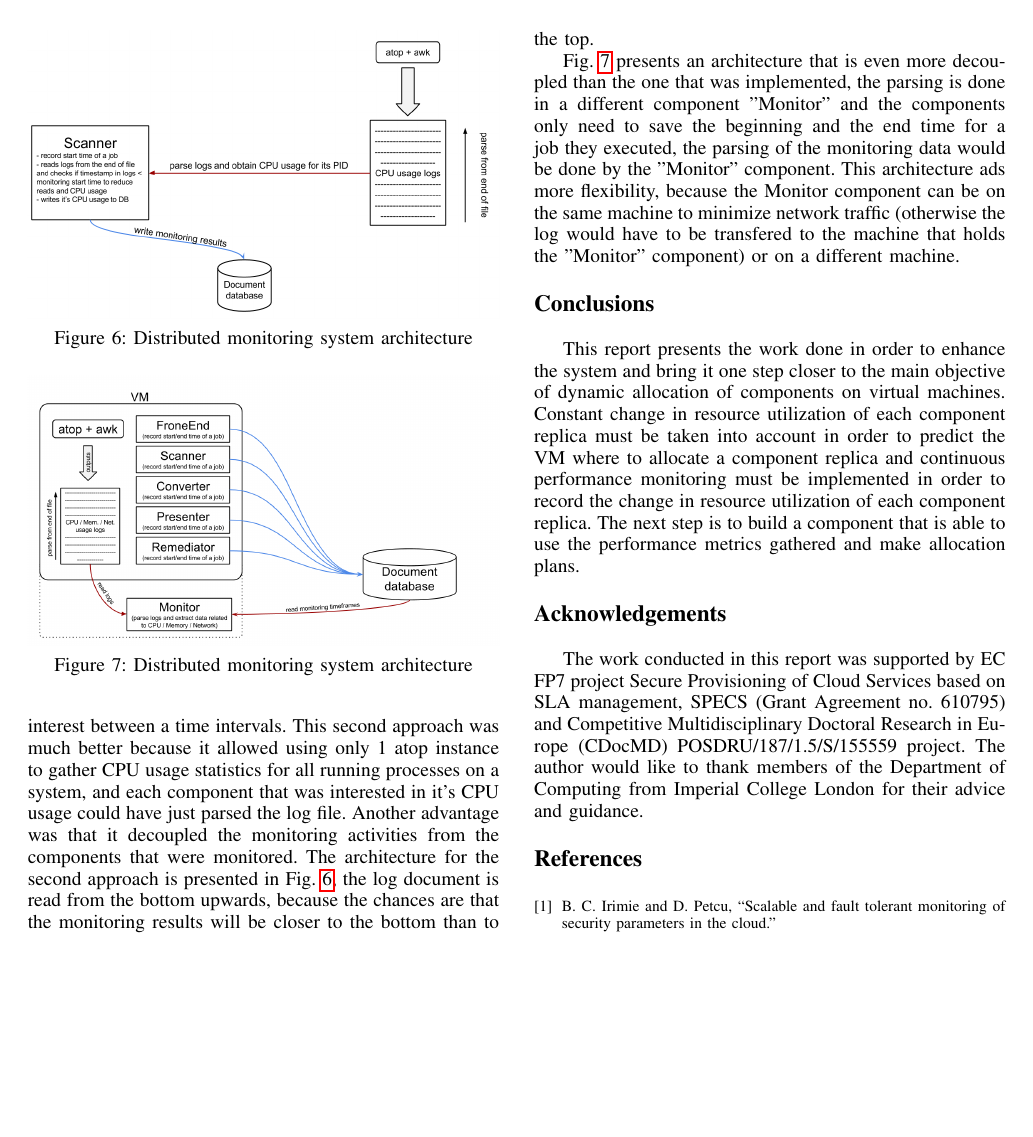
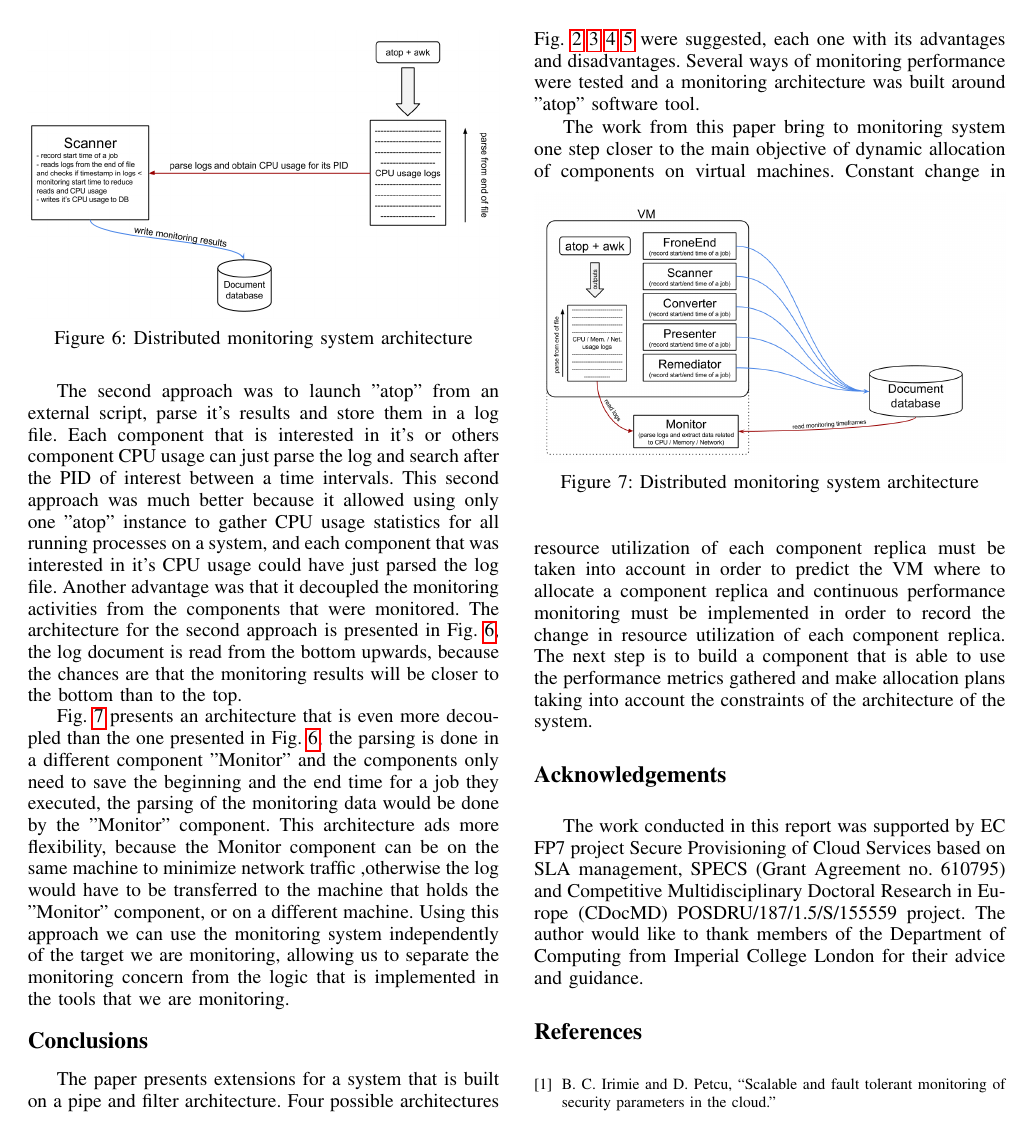
Before and after one commit to BogdanIrimie/ResourceAllocationReport, a LaTeX paper (ResourceAllocationReport.tex, which reads tex/conclusions.tex, tex/performanceMetrics.tex): page 5 of 5. Compiled offline with pdfLaTeX.

Commit message:
Add conclusions.

```diff
--- a/tex/conclusions.tex
+++ b/tex/conclusions.tex
@@ -1,2 +1,4 @@
 \section*{Conclusions}
-This report presents the work done in order to enhance the system and bring it one step closer to the main objective of dynamic allocation of components on virtual machines. Constant change in resource utilization of each component replica must be taken into account in order to predict the VM where to allocate a component replica and continuous performance monitoring must be implemented in order to record the change in resource utilization of each component replica. The next step is to build a component that is able to use the performance metrics gathered and make allocation plans.
+The paper presents extensions for a system that is built on a pipe and filter architecture. Four possible architectures Fig. \ref{fig:randomDistributionsOfTasks} \ref{fig:sizeBaseDistributionOftasks} \ref{fig:multipleQueueDistributionOfTasks} \ref{fig:mapDistributionOfTasks} were suggested, each one with its advantages and disadvantages. Several ways of monitoring performance were tested and a monitoring architecture was built around "atop" software tool.
+
+The work from this paper bring to monitoring system one step closer to the main objective of dynamic allocation of components on virtual machines. Constant change in resource utilization of each component replica must be taken into account in order to predict the VM where to allocate a component replica and continuous performance monitoring must be implemented in order to record the change in resource utilization of each component replica. The next step is to build a component that is able to use the performance metrics gathered and make allocation plans taking into account the constraints of the architecture of the system.
--- a/tex/performanceMetrics.tex
+++ b/tex/performanceMetrics.tex
@@ -20,9 +20,11 @@ A first step would be to monitor the CPU usage in order to find a rough approxim
 \label{fig:monitoringArchitecture}
 \end{figure}
 
-The tool "atop" was chosen to measure CPU usage because of it's high accuracy and low overhead. In the first implementation "atop" was called at the begging of each new job for each component, but this approach had some problems because it took some time to start atop, CPU usage was not recorded for the start of the process, and it required launching atop for each job and for each component making it consume considerable system resources. The second approach was to launch "atop" from an external script, parse it's results and store them in a log file. Each component that is interested in it's or others component CPU usage can just parse the log and search after the PID of interest between a time intervals. This second approach was much better because it allowed using only 1 atop instance to gather CPU usage statistics for all running processes on a system, and each component that was interested in it's CPU usage could have just parsed the log file. Another advantage was that it decoupled the monitoring activities from the components that were monitored. The architecture for the second approach is presented in Fig. \ref{fig:monitoringArchitecture}, the log document is read from the bottom upwards, because the chances are that the monitoring results will be closer to the bottom than to the top.
+The tool "atop" was chosen to measure CPU usage because of it's high accuracy and low overhead. In the first implementation "atop" was called at the begging of each new job for each component, but this approach had some problems because it took some time to start "atop", CPU usage was not recorded for the start of the process, and it required launching "atop" for each job and for each component making it consume considerable system resources.
 
-Fig. \ref{fig:monitoringArchitectureExtended}  presents an architecture that is even more decoupled than the one that was implemented, the parsing is done in a different component "Monitor" and the components only need to save the beginning and the end time for a job they executed, the parsing of the monitoring data would be done by the "Monitor" component. This architecture ads more flexibility, because the Monitor component can be on the same machine to minimize network traffic (otherwise the log would have to be transfered to the machine that holds the "Monitor" component) or on a different machine.
+The second approach was to launch "atop" from an external script, parse it's results and store them in a log file. Each component that is interested in it's or others component CPU usage can just parse the log and search after the PID of interest between a time intervals. This second approach was much better because it allowed using only one "atop" instance to gather CPU usage statistics for all running processes on a system, and each component that was interested in it's CPU usage could have just parsed the log file. Another advantage was that it decoupled the monitoring activities from the components that were monitored. The architecture for the second approach is presented in Fig. \ref{fig:monitoringArchitecture}, the log document is read from the bottom upwards, because the chances are that the monitoring results will be closer to the bottom than to the top.
+
+Fig. \ref{fig:monitoringArchitectureExtended}  presents an architecture that is even more decoupled than the one presented in Fig. \ref{fig:monitoringArchitecture}, the parsing is done in a different component "Monitor" and the components only need to save the beginning and the end time for a job they executed, the parsing of the monitoring data would be done by the "Monitor" component. This architecture ads more flexibility, because the Monitor component can be on the same machine to minimize network traffic ,otherwise the log would have to be transferred to the machine that holds the "Monitor" component, or on a different machine. Using this approach we can use the monitoring system independently of the target we are monitoring, allowing us to separate the monitoring concern from the logic that is implemented in the tools that we are monitoring.
 
 
 \begin{figure}
```
Also changed, not shown: ResourceAllocationReport.pdf, tex/performanceMetrics.tex (8 more changed lines).
